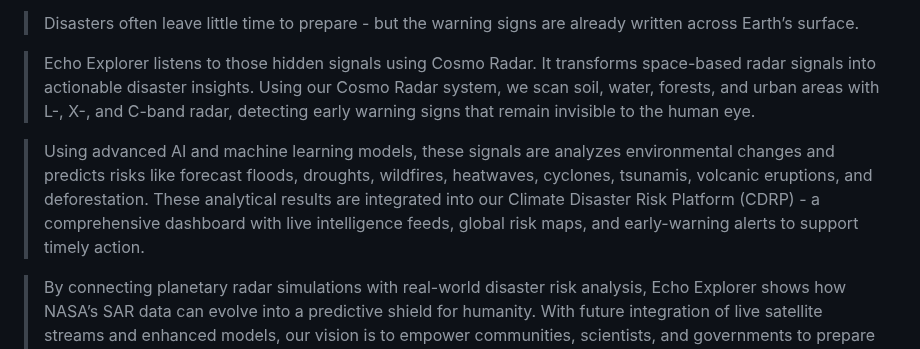
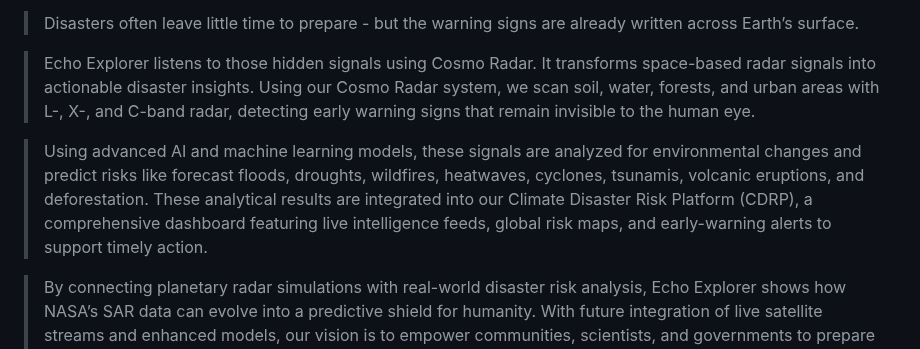
Before and after one commit to CryoYam1n/NSAC-EchoExplorer, a Markdown page: README.md, the part around the change. Rendered like a GitHub page.

```diff
--- a/README.md
+++ b/README.md
@@ -6,7 +6,7 @@
 
 > Echo Explorer listens to those hidden signals using Cosmo Radar. It transforms space-based radar signals into actionable disaster insights. Using our Cosmo Radar system, we scan soil, water, forests, and urban areas with L-, X-, and C-band radar, detecting early warning signs that remain invisible to the human eye.
 
-> Using advanced AI and machine learning models, these signals are analyzes environmental changes and predicts risks like forecast floods, droughts, wildfires, heatwaves, cyclones, tsunamis, volcanic eruptions, and deforestation. These analytical results are integrated into our Climate Disaster Risk Platform (CDRP) - a comprehensive dashboard with live intelligence feeds, global risk maps, and early-warning alerts to support timely action.
+> Using advanced AI and machine learning models, these signals are analyzed for environmental changes and predict risks like forecast floods, droughts, wildfires, heatwaves, cyclones, tsunamis, volcanic eruptions, and deforestation. These analytical results are integrated into our Climate Disaster Risk Platform (CDRP), a comprehensive dashboard featuring live intelligence feeds, global risk maps, and early-warning alerts to support timely action.
 
 > By connecting planetary radar simulations with real-world disaster risk analysis, Echo Explorer shows how NASA’s SAR data can evolve into a predictive shield for humanity. With future integration of live satellite streams and enhanced models, our vision is to empower communities, scientists, and governments to prepare in advance and build a more resilient future.
 
```
